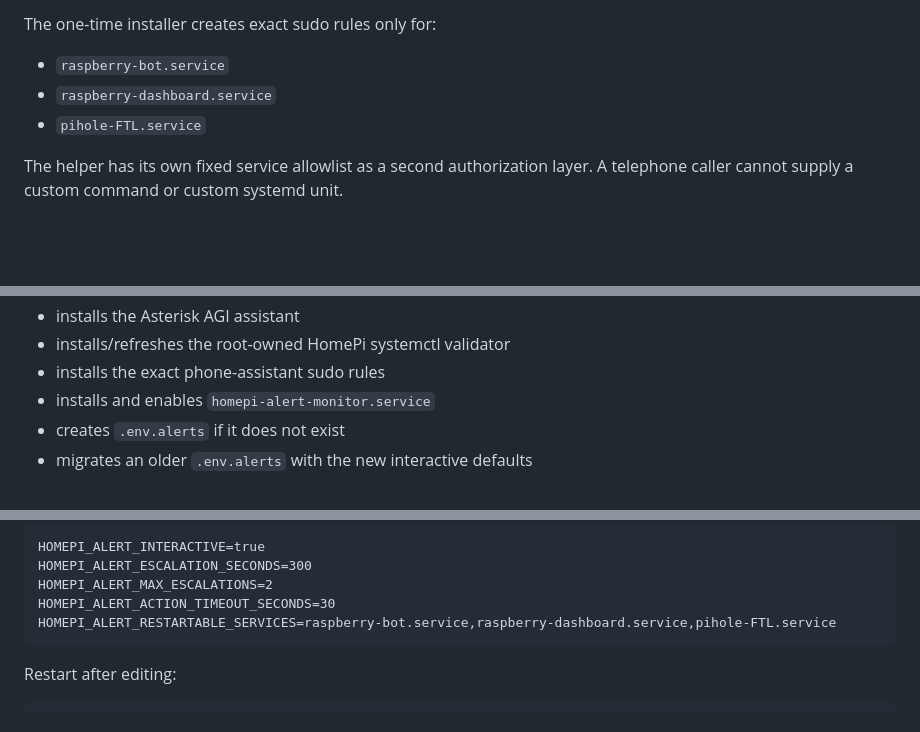
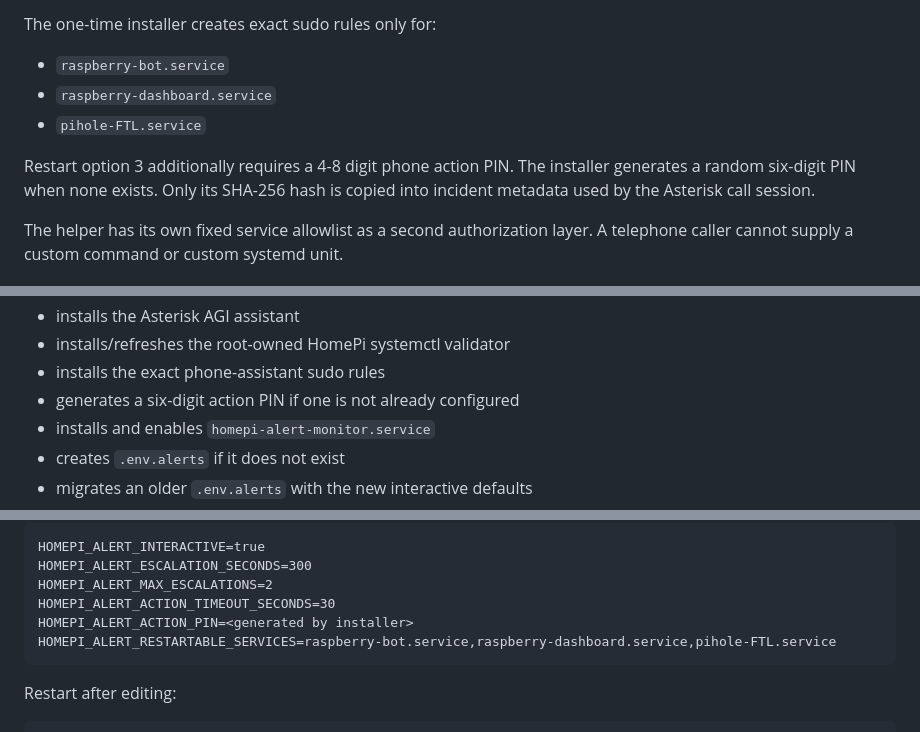
Before and after one commit to InvalidKaro/Raspberry-Bot, a Markdown page: docs/PHONE_ALERTS.md, 3 parts joined by grey strips. Rendered like a GitHub page; blank space fills up the shorter version.

Commit message:
docs: describe secured phone restart PIN

````diff
--- a/docs/PHONE_ALERTS.md
+++ b/docs/PHONE_ALERTS.md
@@ -52,6 +52,8 @@ The one-time installer creates exact sudo rules only for:
 - `raspberry-bot.service`
 - `raspberry-dashboard.service`
 - `pihole-FTL.service`
+
+Restart option 3 additionally requires a 4-8 digit phone action PIN. The installer generates a random six-digit PIN when none exists. Only its SHA-256 hash is copied into incident metadata used by the Asterisk call session.
 
 The helper has its own fixed service allowlist as a second authorization layer.
 A telephone caller cannot supply a custom command or custom systemd unit.
@@ -110,6 +112,7 @@ That single installer:
 - installs the Asterisk AGI assistant
 - installs/refreshes the root-owned HomePi systemctl validator
 - installs the exact phone-assistant sudo rules
+- generates a six-digit action PIN if one is not already configured
 - installs and enables `homepi-alert-monitor.service`
 - creates `.env.alerts` if it does not exist
 - migrates an older `.env.alerts` with the new interactive defaults
@@ -163,6 +166,7 @@ HOMEPI_ALERT_INTERACTIVE=true
 HOMEPI_ALERT_ESCALATION_SECONDS=300
 HOMEPI_ALERT_MAX_ESCALATIONS=2
 HOMEPI_ALERT_ACTION_TIMEOUT_SECONDS=30
+HOMEPI_ALERT_ACTION_PIN=<generated by installer>
 HOMEPI_ALERT_RESTARTABLE_SERVICES=raspberry-bot.service,raspberry-dashboard.service,pihole-FTL.service
 ```
 
````
